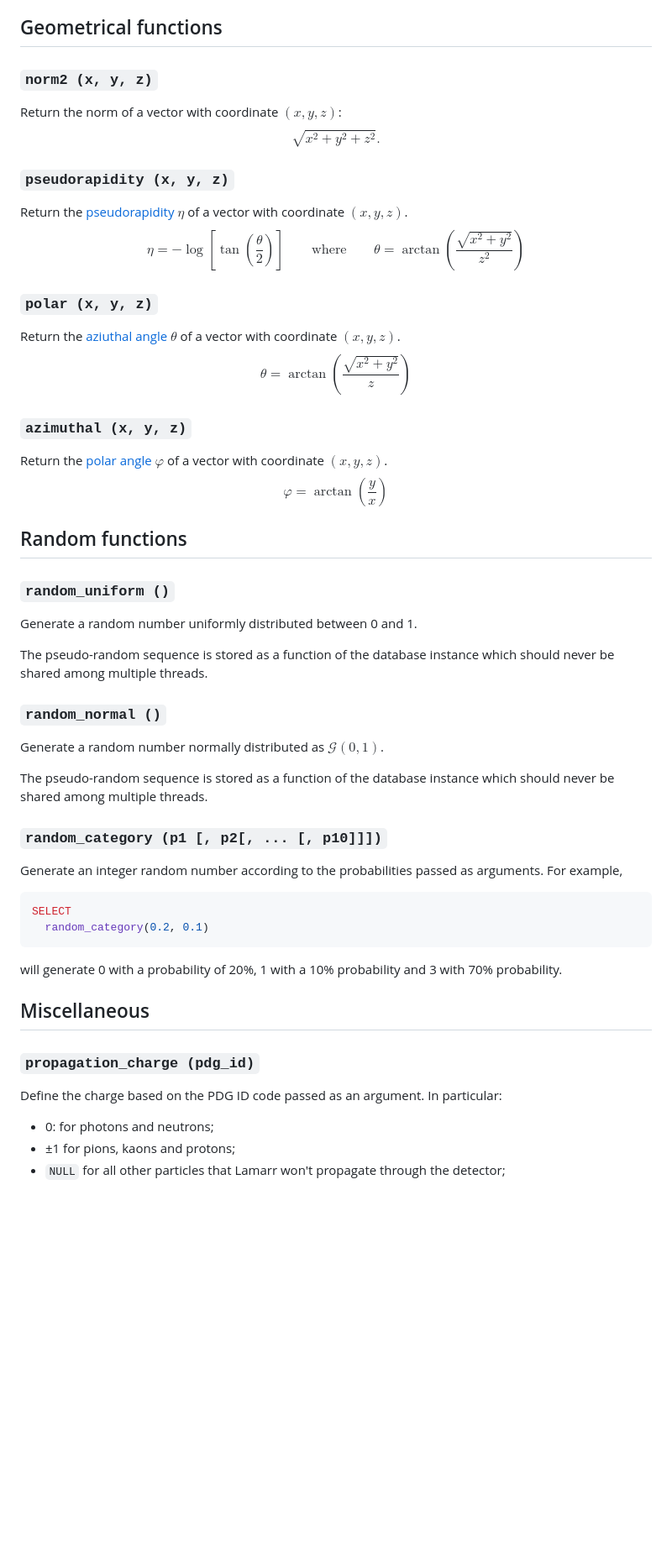
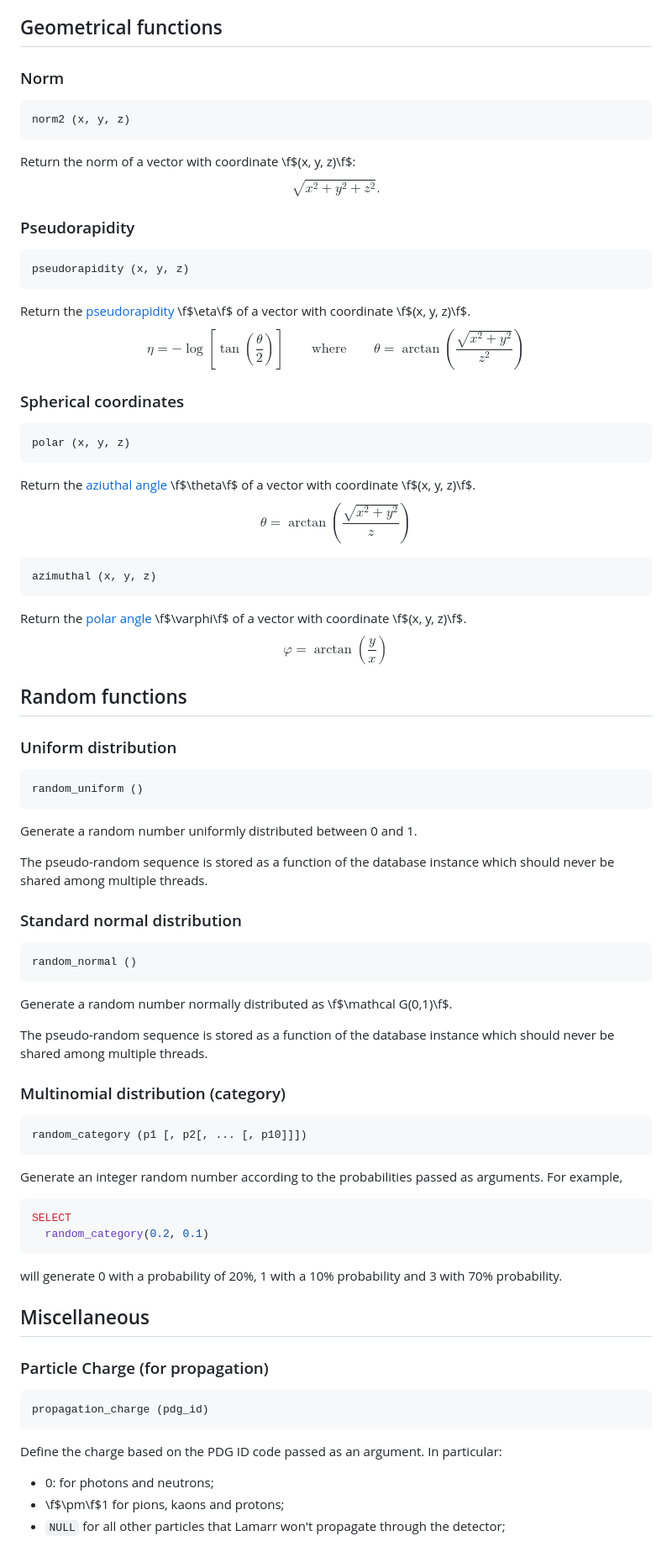
Before and after one commit to LamarrSim/SQLamarr, a Markdown page: docs.md/SQLite3_extensions.md, the part around the change. Shown: that part at 84% size. GitHub-like rendering; blank space fills up the shorter version.

Commit message:
Improved docs on custom sql

````diff
--- a/docs.md/SQLite3_extensions.md
+++ b/docs.md/SQLite3_extensions.md
@@ -27,45 +27,71 @@ of the SQL query, but in principle they could be expressed in query language
 as well.
 
 ## Geometrical functions
-### `norm2 (x, y, z)`
-Return the norm of a vector with coordinate $(x, y, z)$:
+
+### Norm
+```sql
+norm2 (x, y, z)
+```
+
+Return the norm of a vector with coordinate \f$(x, y, z)\f$:
 $$\sqrt{x^2 + y^2 + z^2}.$$
 
-### `pseudorapidity (x, y, z)`
-Return the [pseudorapidity](https://en.wikipedia.org/wiki/Pseudorapidity) $\eta$
-of a vector with coordinate $(x, y, z)$.
+### Pseudorapidity
+```
+pseudorapidity (x, y, z)
+```
+Return the [pseudorapidity](https://en.wikipedia.org/wiki/Pseudorapidity)
+\f$\eta\f$
+of a vector with coordinate \f$(x, y, z)\f$.
 $$
 \eta = -\log\left[\tan\left(\frac{\theta}{2}\right)\right]
 \qquad \mbox{where}\qquad
 \theta = \arctan\left(\frac{\sqrt{x^2 + y^2}}{z^2}\right)
 $$
-### `polar (x, y, z)`
+
+
+### Spherical coordinates
+```sql
+polar (x, y, z)
+```
 Return the [aziuthal angle](https://en.wikipedia.org/wiki/Spherical_coordinate_system)
-$\theta$ of a vector with coordinate $(x, y, z)$.
+\f$\theta\f$ of a vector with coordinate \f$(x, y, z)\f$.
 $$
 \theta = \arctan\left(\frac{\sqrt{x^2 + y^2}}{z}\right)
 $$
-### `azimuthal (x, y, z)`
+
+```sql
+azimuthal (x, y, z)
+```
 Return the [polar angle](https://en.wikipedia.org/wiki/Spherical_coordinate_system)
-$\varphi$ of a vector with coordinate $(x, y, z)$.
+\f$\varphi\f$ of a vector with coordinate \f$(x, y, z)\f$.
 $$
 \varphi = \arctan\left(\frac{y}{x}\right)
 $$
 
 ## Random functions
-### `random_uniform ()`
+### Uniform distribution
+```sql
+random_uniform ()
+```
 Generate a random number uniformly distributed between 0 and 1.
 
 The pseudo-random sequence is stored as a function of the database instance
 which should never be shared among multiple threads.
 
-### `random_normal ()`
-Generate a random number normally distributed as $\mathcal G(0,1)$.
+### Standard normal distribution
+```sql
+random_normal ()
+```
+Generate a random number normally distributed as \f$\mathcal G(0,1)\f$.
 
 The pseudo-random sequence is stored as a function of the database instance
 which should never be shared among multiple threads.
 
-### `random_category (p1 [, p2[, ... [, p10]]])`
+### Multinomial distribution (category)
+```sql
+random_category (p1 [, p2[, ... [, p10]]])
+```
 Generate an integer random number according to the probabilities passed as
 arguments.
 For example,
@@ -77,10 +103,13 @@ will generate 0 with a probability of 20%, 1 with a 10% probability and 3 with
 70% probability.
 
 ## Miscellaneous
-### `propagation_charge (pdg_id)`
+### Particle Charge (for propagation)
+```sql
+propagation_charge (pdg_id)
+```
 Define the charge based on the PDG ID code passed as an argument.
 In particular:
  * 0: for photons and neutrons;
- * &pm;1 for pions, kaons and protons;
+ * \f$\pm\f$1 for pions, kaons and protons;
  * `NULL` for all other particles that Lamarr won't propagate through the
    detector;
````
